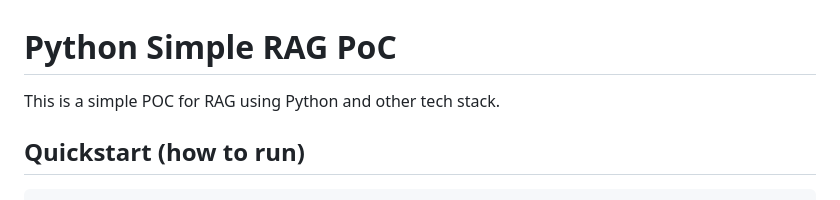
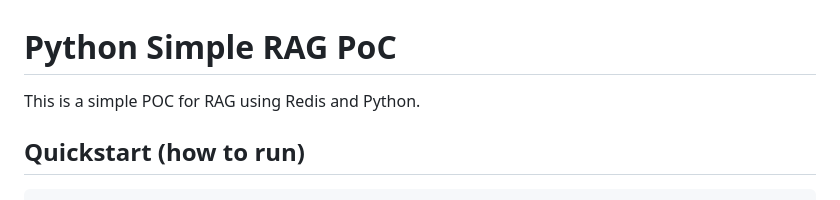
Before and after one commit to diditdwianto/python-simple-rag-poc, a Markdown page: README.md, the part around the change. Drawn GitHub-style.

```diff
--- a/README.md
+++ b/README.md
@@ -1,6 +1,6 @@
 # Python Simple RAG PoC
 
-This is a simple POC for RAG using Python and other tech stack.
+This is a simple POC for RAG using Redis and Python.
 
 ## Quickstart (how to run)
 
```
